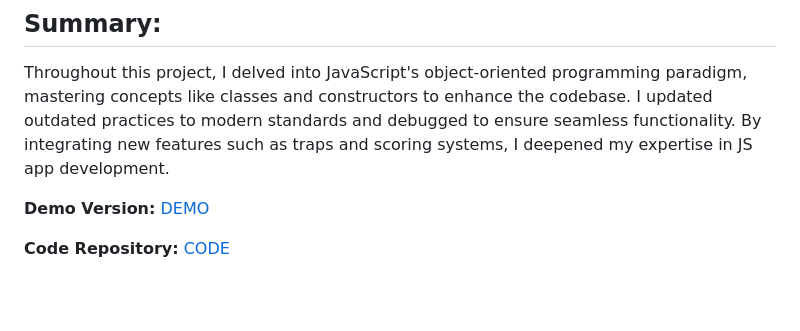
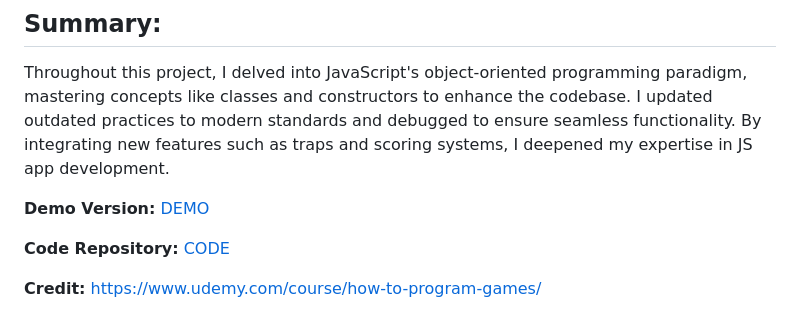
Before and after one commit to meljaszuk/Magic-Forest-Game-Upgrade, a Markdown page: README.md, the part around the change. Drawn GitHub-style; blank space fills up the shorter version.

Commit message:
Update README.md [credits]

```diff
--- a/README.md
+++ b/README.md
@@ -35,3 +35,5 @@ Throughout this project, I delved into JavaScript's object-oriented programming
 **Demo Version:** [DEMO](https://meljaszuk.github.io/Magic-Forest-Game-Upgrade/)
 
 **Code Repository:** [CODE](https://github.com/meljaszuk/Magic-Forest-Game-Upgrade)
+
+**Credit:** https://www.udemy.com/course/how-to-program-games/
```
